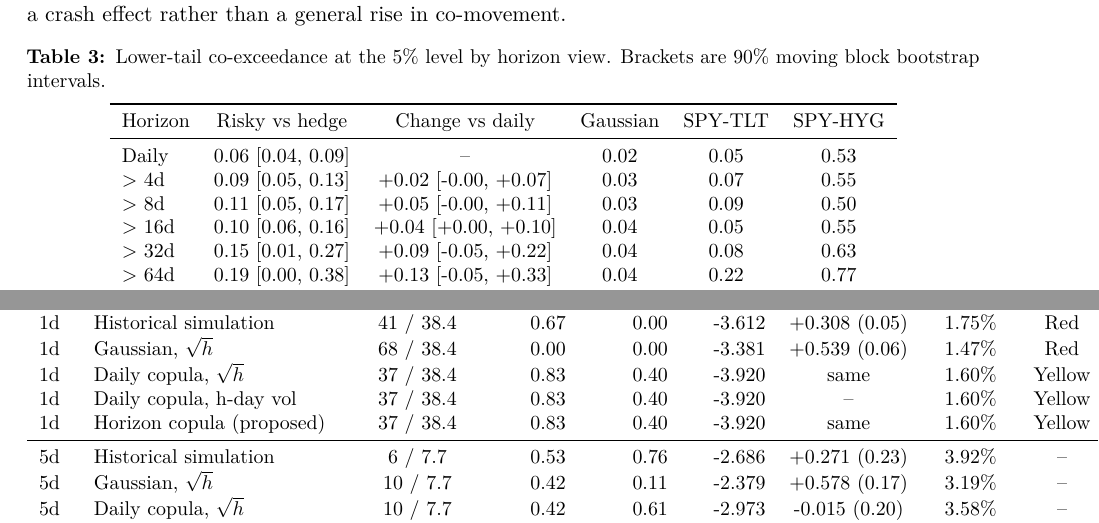
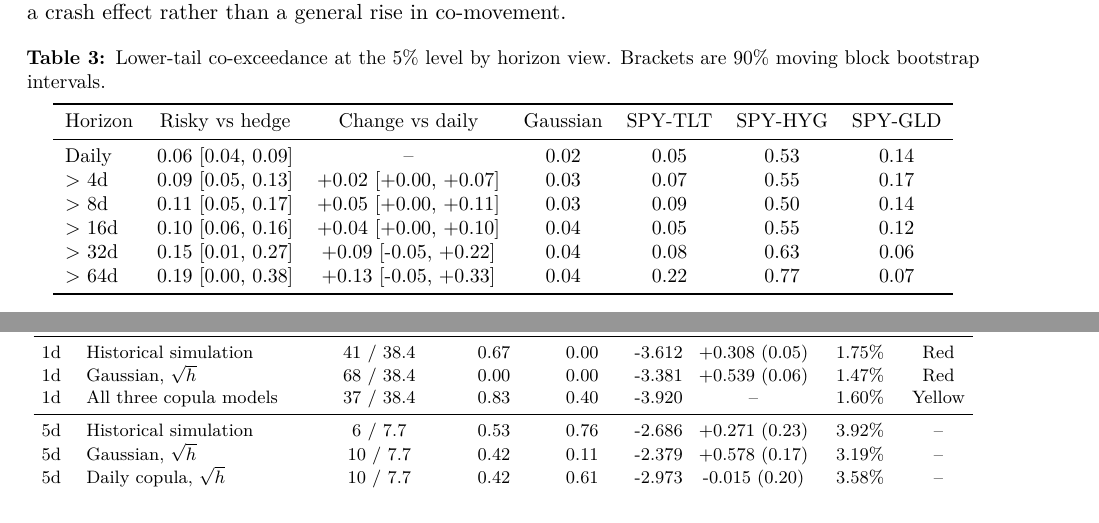
Before and after one commit to Imashaidk/QuantEdge1.0, a LaTeX document (report/report.tex, which reads tables/backtest_metrics.tex, tables/key_numbers.tex, tables/tail_by_horizon.tex): two parts of pages 5 and 7 of 9, joined at a grey line, cut so that both start at the same text. Compiled offline with pdfLaTeX.

Commit message:
Regenerate the tables and Figure 1, and build the report PDF

```diff
--- a/tables/backtest_metrics.tex
+++ b/tables/backtest_metrics.tex
@@ -9,9 +10,7 @@ $h$ & Model & Breaches / exp. & Kupiec $p$ & Christ. $p$ & FZ & $\Delta$FZ ($p$)
 \midrule
 1d & Historical simulation & 41 / 38.4 & 0.67 & 0.00 & -3.612 & +0.308 (0.05) & 1.75\% & Red \\
 1d & Gaussian, $\sqrt{h}$ & 68 / 38.4 & 0.00 & 0.00 & -3.381 & +0.539 (0.06) & 1.47\% & Red \\
-1d & Daily copula, $\sqrt{h}$ & 37 / 38.4 & 0.83 & 0.40 & -3.920 & same & 1.60\% & Yellow \\
-1d & Daily copula, h-day vol & 37 / 38.4 & 0.83 & 0.40 & -3.920 & -- & 1.60\% & Yellow \\
-1d & Horizon copula (proposed) & 37 / 38.4 & 0.83 & 0.40 & -3.920 & same & 1.60\% & Yellow \\
+1d & All three copula models & 37 / 38.4 & 0.83 & 0.40 & -3.920 & -- & 1.60\% & Yellow \\
 \midrule
 5d & Historical simulation & 6 / 7.7 & 0.53 & 0.76 & -2.686 & +0.271 (0.23) & 3.92\% & -- \\
 5d & Gaussian, $\sqrt{h}$ & 10 / 7.7 & 0.42 & 0.11 & -2.379 & +0.578 (0.17) & 3.19\% & -- \\
--- a/tables/key_numbers.tex
+++ b/tables/key_numbers.tex
@@ -1,4 +1,10 @@
 % Written by run_all.py. Do not edit by hand.
+\newcommand{\RollingWindow}{1,000}
+\newcommand{\RefitEvery}{21}
+\newcommand{\BootReps}{500}
+\newcommand{\BootBlock}{126}
+\newcommand{\TailLevel}{5\%}
+\newcommand{\Sims}{20,000}
 \newcommand{\SampleStart}{12 April 2007}
 \newcommand{\SampleEnd}{30 June 2026}
 \newcommand{\SampleDays}{4,835}
@@ -76,6 +85,8 @@
 \newcommand{\AvgVarTwentyHorizon}{6.8\%}
 \newcommand{\BreachTwentyHorizon}{2}
 \newcommand{\HorizonVsSqrtTwenty}{-4.7\%}
+\newcommand{\HorizonSavingTwenty}{4.7\%}
+\newcommand{\ExpectedTwenty}{1.9}
 \newcommand{\DmDailyFive}{0.51}
 \newcommand{\DmSqrtFive}{0.59}
 \newcommand{\DmDailyTwenty}{0.32}
--- a/tables/tail_by_horizon.tex
+++ b/tables/tail_by_horizon.tex
@@ -3,16 +3,16 @@
 \small
 \caption{Lower-tail co-exceedance at the 5\% level by horizon view. Brackets are 90\% moving block bootstrap intervals.}
 \label{tab:tail_by_horizon}
-\begin{tabular}{lccccc}
+\begin{tabular}{lcccccc}
 \toprule
-Horizon & Risky vs hedge & Change vs daily & Gaussian & SPY-TLT & SPY-HYG \\
+Horizon & Risky vs hedge & Change vs daily & Gaussian & SPY-TLT & SPY-HYG & SPY-GLD \\
 \midrule
-Daily & 0.06 [0.04, 0.09] & -- & 0.02 & 0.05 & 0.53 \\
-$>$ 4d & 0.09 [0.05, 0.13] & +0.02 [-0.00, +0.07] & 0.03 & 0.07 & 0.55 \\
-$>$ 8d & 0.11 [0.05, 0.17] & +0.05 [-0.00, +0.11] & 0.03 & 0.09 & 0.50 \\
-$>$ 16d & 0.10 [0.06, 0.16] & +0.04 [+0.00, +0.10] & 0.04 & 0.05 & 0.55 \\
-$>$ 32d & 0.15 [0.01, 0.27] & +0.09 [-0.05, +0.22] & 0.04 & 0.08 & 0.63 \\
-$>$ 64d & 0.19 [0.00, 0.38] & +0.13 [-0.05, +0.33] & 0.04 & 0.22 & 0.77 \\
+Daily & 0.06 [0.04, 0.09] & -- & 0.02 & 0.05 & 0.53 & 0.14 \\
+$>$ 4d & 0.09 [0.05, 0.13] & +0.02 [+0.00, +0.07] & 0.03 & 0.07 & 0.55 & 0.17 \\
+$>$ 8d & 0.11 [0.05, 0.17] & +0.05 [+0.00, +0.11] & 0.03 & 0.09 & 0.50 & 0.14 \\
+$>$ 16d & 0.10 [0.06, 0.16] & +0.04 [+0.00, +0.10] & 0.04 & 0.05 & 0.55 & 0.12 \\
+$>$ 32d & 0.15 [0.01, 0.27] & +0.09 [-0.05, +0.22] & 0.04 & 0.08 & 0.63 & 0.06 \\
+$>$ 64d & 0.19 [0.00, 0.38] & +0.13 [-0.05, +0.33] & 0.04 & 0.22 & 0.77 & 0.07 \\
 \bottomrule
 \end{tabular}
 \end{table}
```
Also changed, not shown: tables/variance_decomposition.tex (+2 -0 lines), figures/fig1_wavelet_mra_decomposition.png, report/report.pdf (added), tables/backtest_metrics.tex (3 more changed lines), tables/key_numbers.tex (15 more changed lines).
